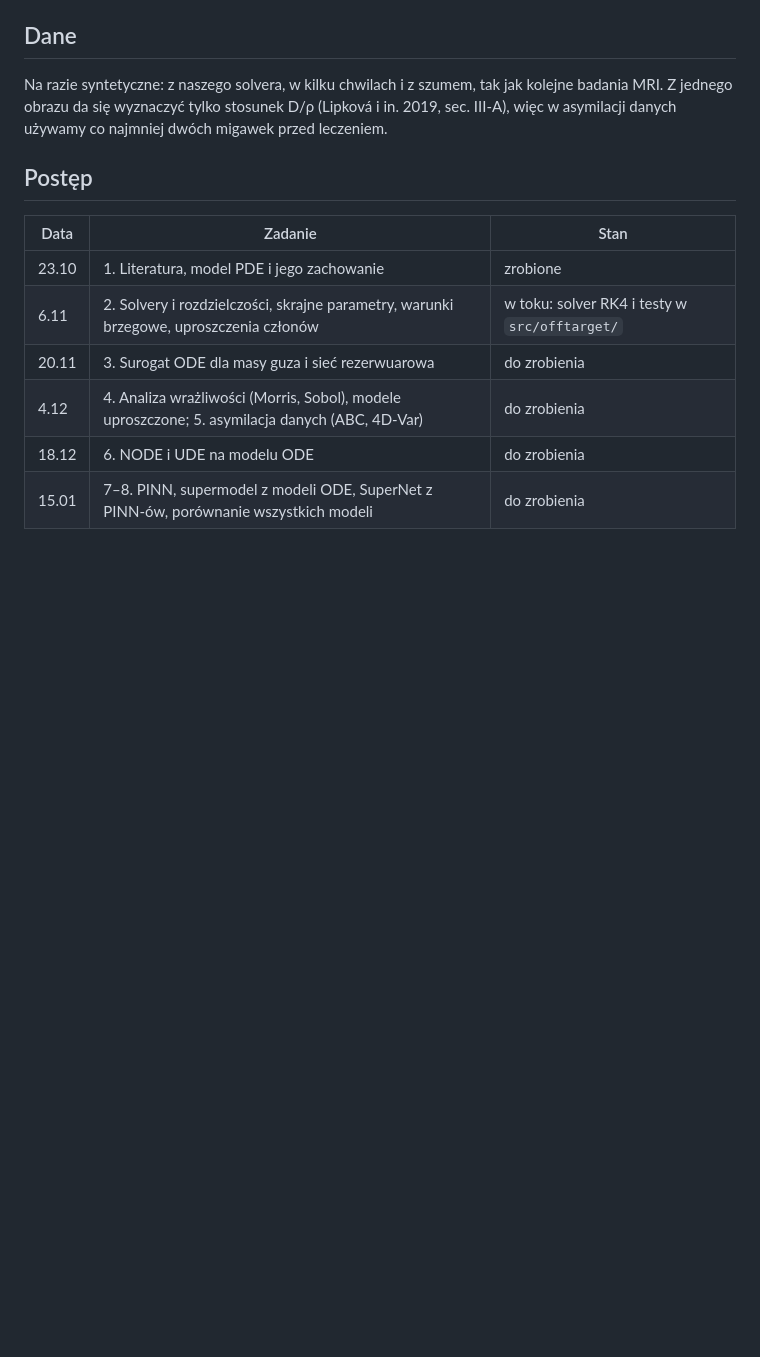
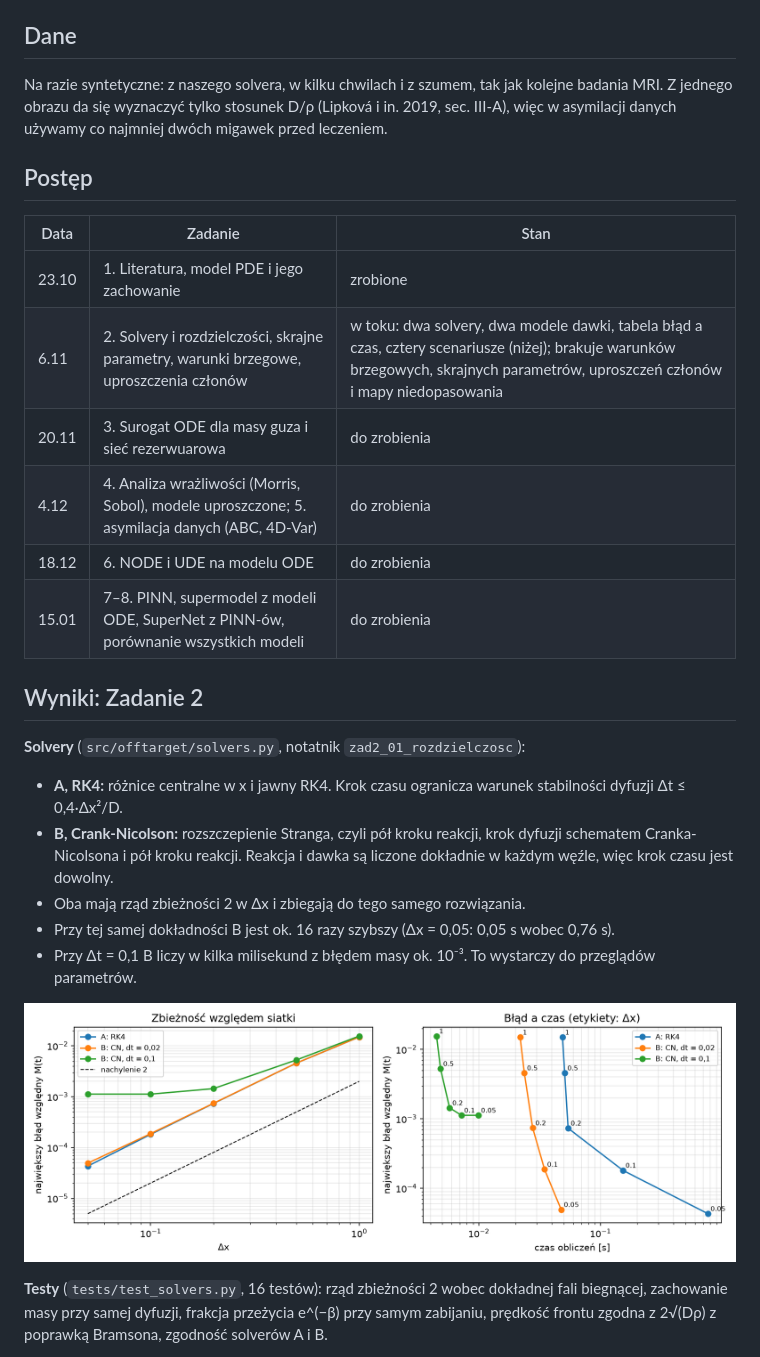
Before and after one commit to Redy144/off-target, a Markdown page: report/README.md, the part around one of its changes. GitHub-like rendering; pictures changed too: results/figures/zad2_01_blad_czas.png (added); blank space fills up the shorter version.

```diff
--- a/report/README.md
+++ b/report/README.md
@@ -79,9 +79,23 @@ Na razie syntetyczne: z naszego solvera, w kilku chwilach i z szumem, tak jak ko
 | Data | Zadanie | Stan |
 | --- | --- | --- |
 | 23.10 | 1. Literatura, model PDE i jego zachowanie | zrobione |
-| 6.11 | 2. Solvery i rozdzielczości, skrajne parametry, warunki brzegowe, uproszczenia członów | w toku: solver RK4 i testy w `src/offtarget/` |
+| 6.11 | 2. Solvery i rozdzielczości, skrajne parametry, warunki brzegowe, uproszczenia członów | w toku: dwa solvery, dwa modele dawki, tabela błąd a czas, cztery scenariusze (niżej); brakuje warunków brzegowych, skrajnych parametrów, uproszczeń członów i mapy niedopasowania |
 | 20.11 | 3. Surogat ODE dla masy guza i sieć rezerwuarowa | do zrobienia |
 | 4.12 | 4. Analiza wrażliwości (Morris, Sobol), modele uproszczone; 5. asymilacja danych (ABC, 4D-Var) | do zrobienia |
 | 18.12 | 6. NODE i UDE na modelu ODE | do zrobienia |
 | 15.01 | 7–8. PINN, supermodel z modeli ODE, SuperNet z PINN-ów, porównanie wszystkich modeli | do zrobienia |
 
+## Wyniki: Zadanie 2
+
+**Solvery** (`src/offtarget/solvers.py`, notatnik `zad2_01_rozdzielczosc`):
+
+- **A, RK4:** różnice centralne w x i jawny RK4. Krok czasu ogranicza warunek stabilności dyfuzji Δt ≤ 0,4·Δx²/D.
+- **B, Crank-Nicolson:** rozszczepienie Stranga, czyli pół kroku reakcji, krok dyfuzji schematem Cranka-Nicolsona i pół kroku reakcji. Reakcja i dawka są liczone dokładnie w każdym węźle, więc krok czasu jest dowolny.
+- Oba mają rząd zbieżności 2 w Δx i zbiegają do tego samego rozwiązania.
+- Przy tej samej dokładności B jest ok. 16 razy szybszy (Δx = 0,05: 0,05 s wobec 0,76 s).
+- Przy Δt = 0,1 B liczy w kilka milisekund z błędem masy ok. 10⁻³. To wystarczy do przeglądów parametrów.
+
+![Zbieżność i błąd a czas obliczeń](../results/figures/zad2_01_blad_czas.png)
+
+**Testy** (`tests/test_solvers.py`, 16 testów): rząd zbieżności 2 wobec dokładnej fali biegnącej, zachowanie masy przy samej dyfuzji, frakcja przeżycia e^(−β) przy samym zabijaniu, prędkość frontu zgodna z 2√(Dρ) z poprawką Bramsona, zgodność solverów A i B.
+
```
Also changed, not shown: other parts of report/README.md (+17 -0 lines), results/figures/zad2_02_masa.png (added), results/figures/zad2_02_profile.png (added), 4 other files.
